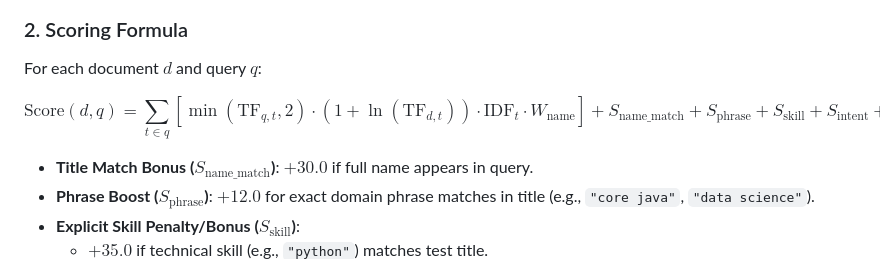
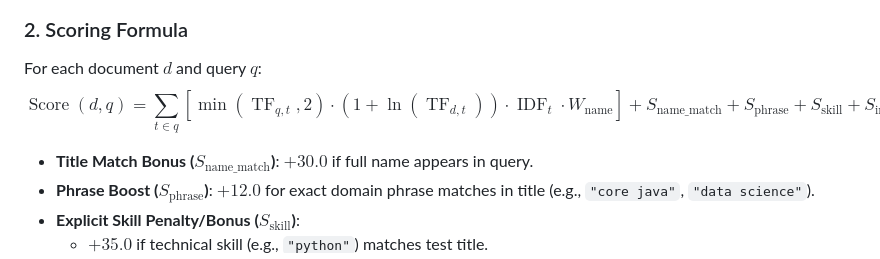
Before and after one commit to therealsheero/SHL-Conversational-Assessment-Recommender, a Markdown page: README.md, the part around the change. Rendered like a GitHub page.

```diff
--- a/README.md
+++ b/README.md
@@ -398,8 +398,30 @@ At startup, `CatalogRetriever.load()` loads all catalog items and excludes pre-p
 ### 2. Scoring Formula
 
 For each document $d$ and query $q$:
-
-$$\text{Score}(d, q) = \sum_{t \in q} \left[ \min(\text{TF}_{q,t}, 2) \cdot (1 + \ln(\text{TF}_{d,t})) \cdot \text{IDF}_t \cdot W_{\text{name}} \right] + S_{\text{name\_match}} + S_{\text{phrase}} + S_{\text{skill}} + S_{\text{intent}} + S_{\text{duration}}$$
+$$
+\operatorname{Score}(d,q)
+=
+\sum_{t\in q}
+\left[
+\min\left(\operatorname{TF}_{q,t},2\right)
+\cdot
+\left(1+\ln\left(\operatorname{TF}_{d,t}\right)\right)
+\cdot
+\operatorname{IDF}_t
+\cdot
+W_{\mathrm{name}}
+\right]
++
+S_{\mathrm{name\_match}}
++
+S_{\mathrm{phrase}}
++
+S_{\mathrm{skill}}
++
+S_{\mathrm{intent}}
++
+S_{\mathrm{duration}}
+$$
 
 - **Title Match Bonus ($S_{\text{name\_match}}$)**: $+30.0$ if full name appears in query.
 - **Phrase Boost ($S_{\text{phrase}}$)**: $+12.0$ for exact domain phrase matches in title (e.g., `"core java"`, `"data science"`).
```
